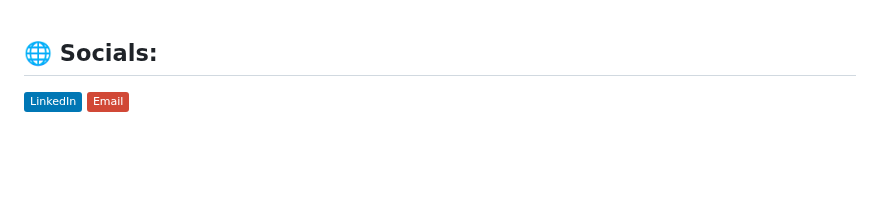
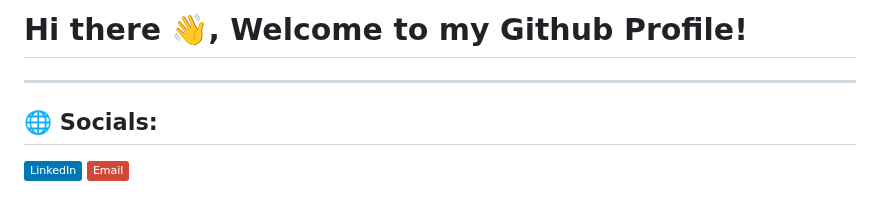
Before and after one commit to sattwik742/sattwik742, a Markdown page: README.md, the part around the change. GitHub-like rendering; badges without logos; blank space fills up the shorter version.

```diff
--- a/README.md
+++ b/README.md
@@ -1,3 +1,5 @@
+# Hi there 👋, Welcome to my Github Profile!
+---
 
 ## 🌐 Socials:
 [![LinkedIn](https://img.shields.io/badge/LinkedIn-%230077B5.svg?logo=linkedin&logoColor=white)](https://www.linkedin.com/in/linuxricer/) [![email](https://img.shields.io/badge/Email-D14836?logo=gmail&logoColor=white)](mailto:sattwik211@gmail.com)
```
